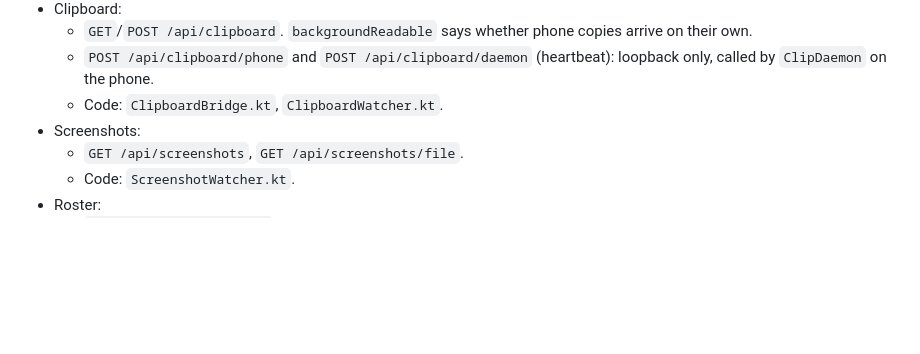
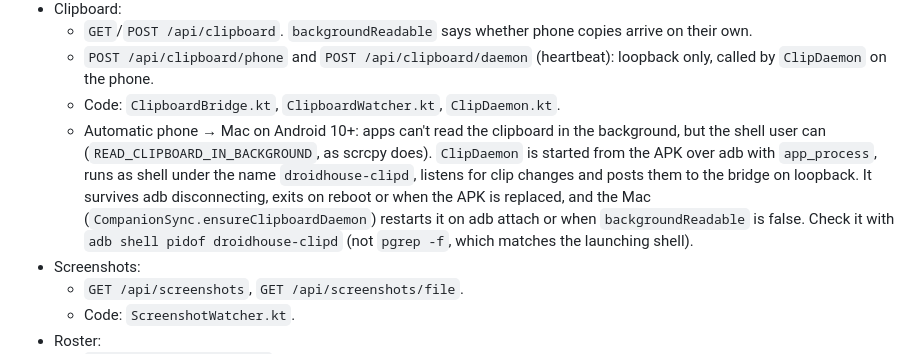
Before and after one commit to festomanolo/droid-house, a Markdown page: CLAUDE.md, the part around the change. Rendered like a GitHub page; blank space fills up the shorter version.

Commit message:
docs(claude): update CLAUDE.md (6/7)
Agent: claude

Co-authored-by: festomanolo <festomanolofm@gmail.com>

```diff
--- a/CLAUDE.md
+++ b/CLAUDE.md
@@ -113,7 +113,8 @@ The Mac also hosts **Mac Remote Control** on port **8089** (`MacRemoteControlHos
 - Clipboard:
   - `GET`/`POST /api/clipboard`. `backgroundReadable` says whether phone copies arrive on their own.
   - `POST /api/clipboard/phone` and `POST /api/clipboard/daemon` (heartbeat): loopback only, called by `ClipDaemon` on the phone.
-  - Code: `ClipboardBridge.kt`, `ClipboardWatcher.kt`.
+  - Code: `ClipboardBridge.kt`, `ClipboardWatcher.kt`, `ClipDaemon.kt`.
+  - Automatic phone → Mac on Android 10+: apps can't read the clipboard in the background, but the shell user can (`READ_CLIPBOARD_IN_BACKGROUND`, as scrcpy does). `ClipDaemon` is started from the APK over adb with `app_process`, runs as shell under the name `droidhouse-clipd`, listens for clip changes and posts them to the bridge on loopback. It survives adb disconnecting, exits on reboot or when the APK is replaced, and the Mac (`CompanionSync.ensureClipboardDaemon`) restarts it on adb attach or when `backgroundReadable` is false. Check it with `adb shell pidof droidhouse-clipd` (not `pgrep -f`, which matches the launching shell).
 - Screenshots:
   - `GET /api/screenshots`, `GET /api/screenshots/file`.
   - Code: `ScreenshotWatcher.kt`.
```
